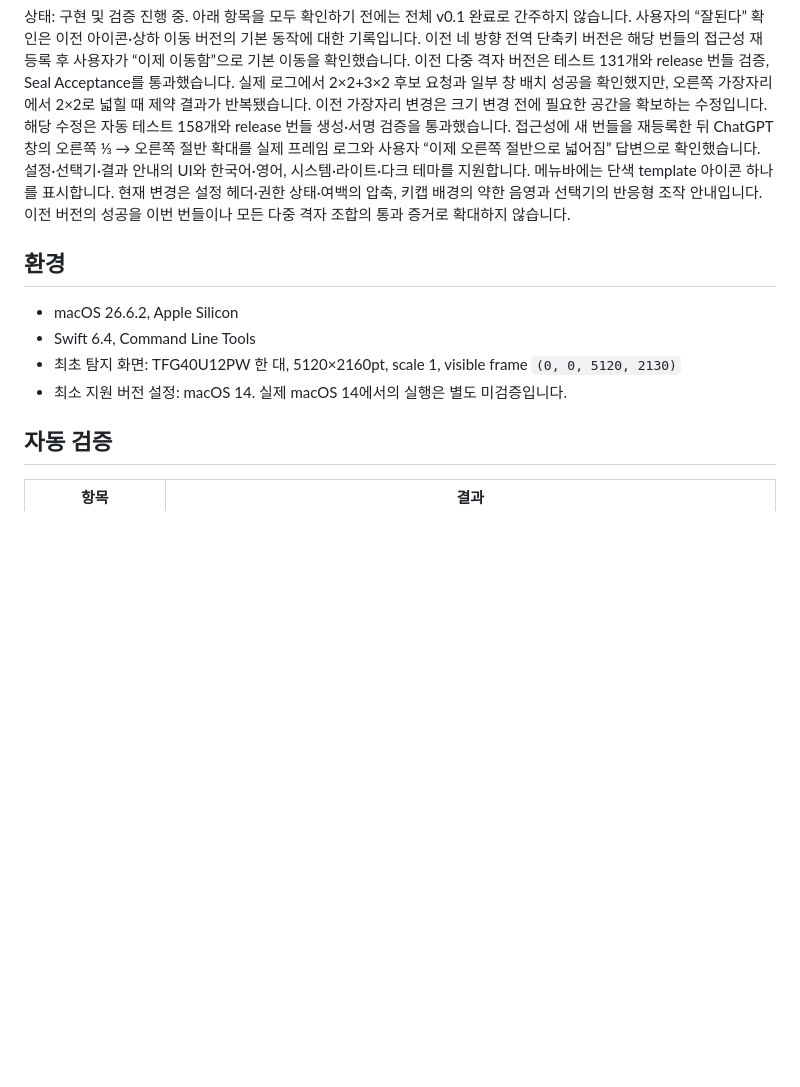
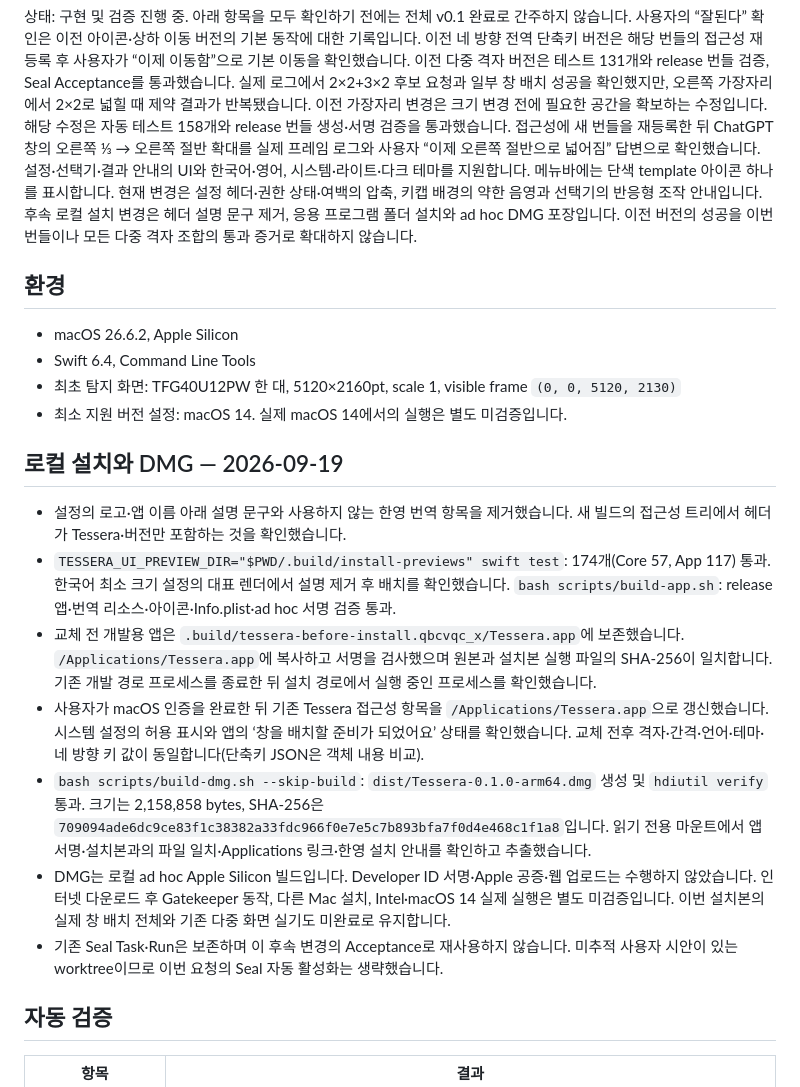
Before and after one commit to jgoneit/tessera, a Markdown page: docs/validation.md, the part around the change. Rendered like a GitHub page; blank space fills up the shorter version.

```diff
--- a/docs/validation.md
+++ b/docs/validation.md
@@ -11,6 +11,7 @@
 설정·선택기·결과 안내의 UI와 한국어·영어, 시스템·라이트·다크 테마를 지원합니다.
 메뉴바에는 단색 template 아이콘 하나를 표시합니다. 현재 변경은 설정 헤더·권한 상태·여백의 압축,
 키캡 배경의 약한 음영과 선택기의 반응형 조작 안내입니다.
+후속 로컬 설치 변경은 헤더 설명 문구 제거, 응용 프로그램 폴더 설치와 ad hoc DMG 포장입니다.
 이전 버전의 성공을 이번 번들이나 모든 다중 격자 조합의 통과 증거로 확대하지 않습니다.
 
 ## 환경
@@ -19,6 +20,28 @@
 - Swift 6.4, Command Line Tools
 - 최초 탐지 화면: TFG40U12PW 한 대, 5120×2160pt, scale 1, visible frame `(0, 0, 5120, 2130)`
 - 최소 지원 버전 설정: macOS 14. 실제 macOS 14에서의 실행은 별도 미검증입니다.
+
+## 로컬 설치와 DMG — 2026-09-19
+
+- 설정의 로고·앱 이름 아래 설명 문구와 사용하지 않는 한영 번역 항목을 제거했습니다.
+  새 빌드의 접근성 트리에서 헤더가 Tessera·버전만 포함하는 것을 확인했습니다.
+- `TESSERA_UI_PREVIEW_DIR="$PWD/.build/install-previews" swift test`: 174개(Core 57, App 117) 통과.
+  한국어 최소 크기 설정의 대표 렌더에서 설명 제거 후 배치를 확인했습니다.
+  `bash scripts/build-app.sh`: release 앱·번역 리소스·아이콘·Info.plist·ad hoc 서명 검증 통과.
+- 교체 전 개발용 앱은 `.build/tessera-before-install.qbcvqc_x/Tessera.app`에 보존했습니다.
+  `/Applications/Tessera.app`에 복사하고 서명을 검사했으며 원본과 설치본 실행 파일의 SHA-256이 일치합니다.
+  기존 개발 경로 프로세스를 종료한 뒤 설치 경로에서 실행 중인 프로세스를 확인했습니다.
+- 사용자가 macOS 인증을 완료한 뒤 기존 Tessera 접근성 항목을 `/Applications/Tessera.app`으로 갱신했습니다.
+  시스템 설정의 허용 표시와 앱의 ‘창을 배치할 준비가 되었어요’ 상태를 확인했습니다.
+  교체 전후 격자·간격·언어·테마·네 방향 키 값이 동일합니다(단축키 JSON은 객체 내용 비교).
+- `bash scripts/build-dmg.sh --skip-build`: `dist/Tessera-0.1.0-arm64.dmg` 생성 및 `hdiutil verify` 통과.
+  크기는 2,158,858 bytes, SHA-256은 `709094ade6dc9ce83f1c38382a33fdc966f0e7e5c7b893bfa7f0d4e468c1f1a8`입니다.
+  읽기 전용 마운트에서 앱 서명·설치본과의 파일 일치·Applications 링크·한영 설치 안내를 확인하고 추출했습니다.
+- DMG는 로컬 ad hoc Apple Silicon 빌드입니다. Developer ID 서명·Apple 공증·웹 업로드는 수행하지 않았습니다.
+  인터넷 다운로드 후 Gatekeeper 동작, 다른 Mac 설치, Intel·macOS 14 실제 실행은 별도 미검증입니다.
+  이번 설치본의 실제 창 배치 전체와 기존 다중 화면 실기도 미완료로 유지합니다.
+- 기존 Seal Task·Run은 보존하며 이 후속 변경의 Acceptance로 재사용하지 않습니다.
+  미추적 사용자 시안이 있는 worktree이므로 이번 요청의 Seal 자동 활성화는 생략했습니다.
 
 ## 자동 검증
 
```
Also changed, not shown: README.md (+26 -1 lines), docs/INSTALL.md (added, +94 -0 lines).
